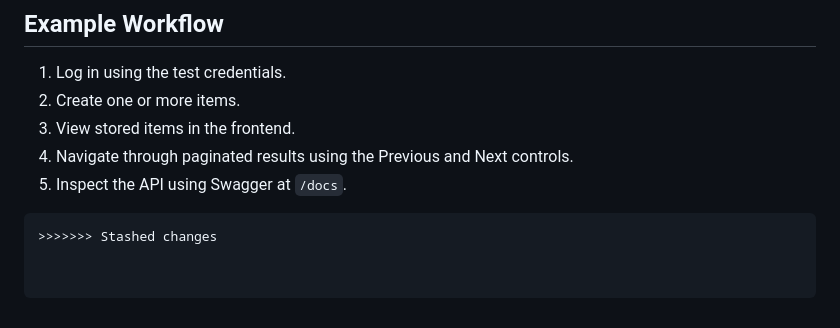
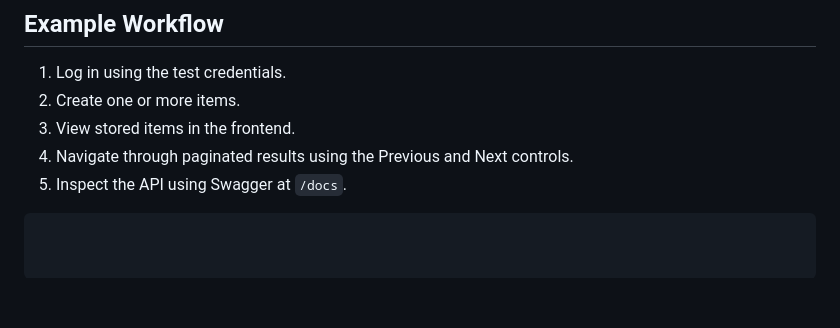
Before and after one commit to brobbio/api_test, a Markdown page: README.md, the part around the change. GitHub-like rendering; blank space fills up the shorter version.

Commit message:
fix typo in readme

````diff
--- a/README.md
+++ b/README.md
@@ -154,4 +154,3 @@ docker exec -it items-app pytest tests/endpoint_tests.py -v
 5. Inspect the API using Swagger at `/docs`.
 
 ```
->>>>>>> Stashed changes
````
